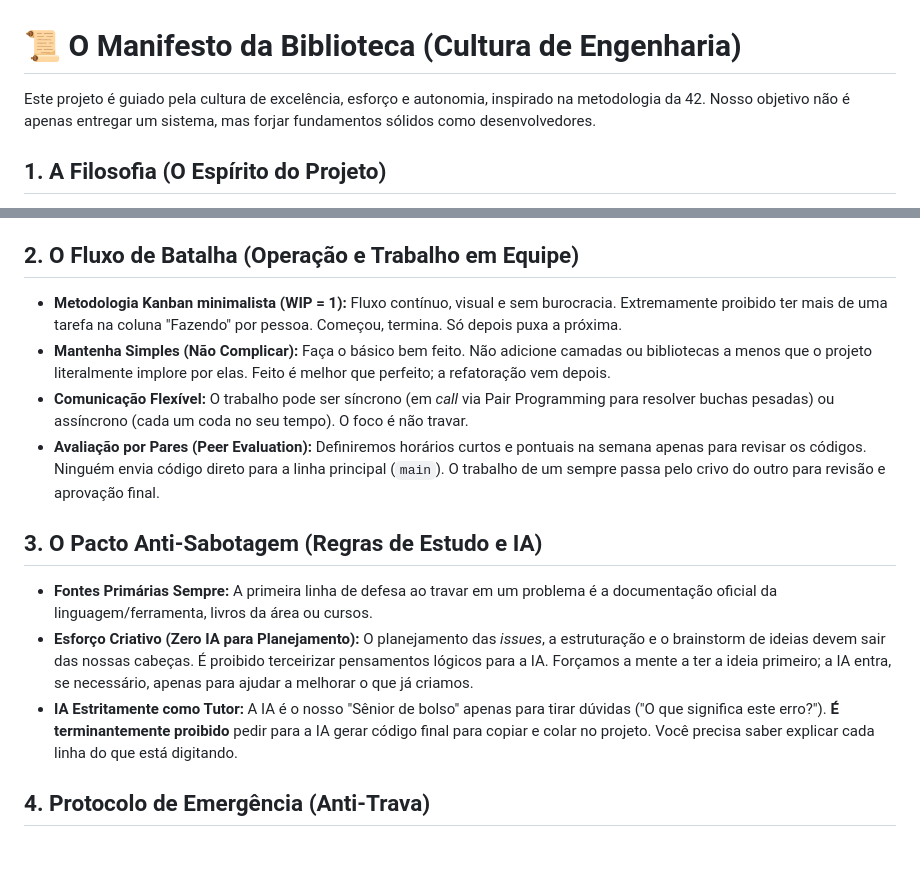
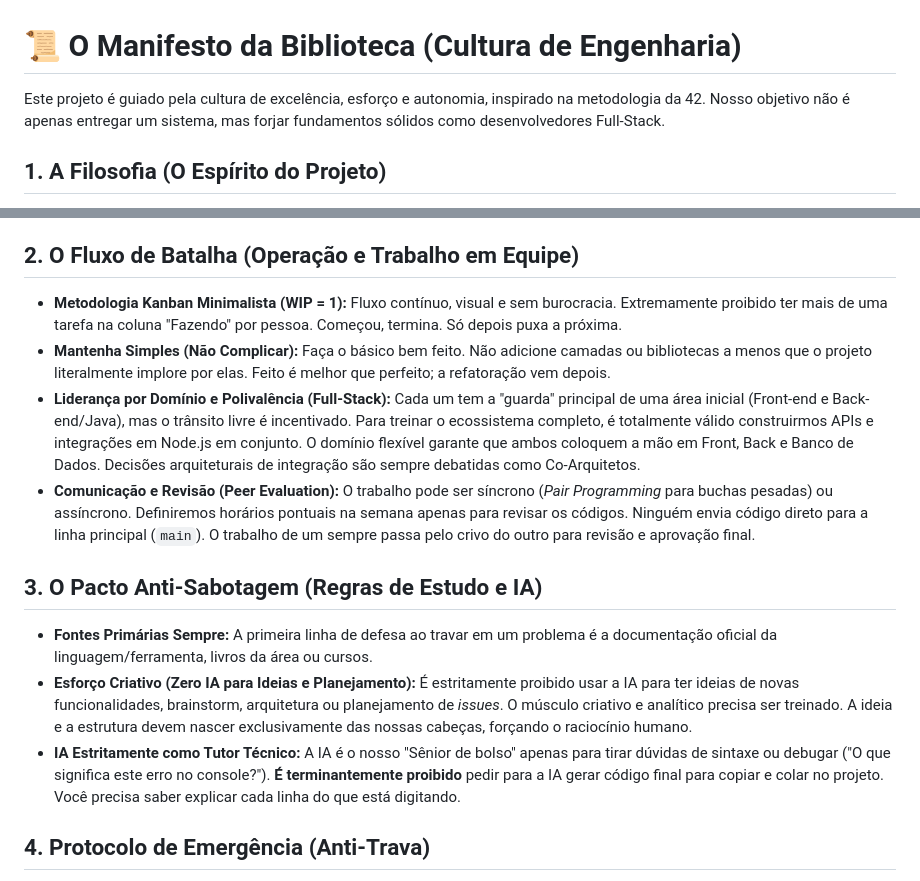
Before and after one commit to devkauapimentel/LitCircle, a Markdown page: product-Rules.md, 2 parts joined by grey strips. GitHub-like rendering; blank space fills up the shorter version.

Commit message:
Update product rules for clarity and consistency

```diff
--- a/product-Rules.md
+++ b/product-Rules.md
@@ -1,6 +1,6 @@
 # 📜 O Manifesto da Biblioteca (Cultura de Engenharia)
 
-Este projeto é guiado pela cultura de excelência, esforço e autonomia, inspirado na metodologia da 42. Nosso objetivo não é apenas entregar um sistema, mas forjar fundamentos sólidos como desenvolvedores.
+Este projeto é guiado pela cultura de excelência, esforço e autonomia, inspirado na metodologia da 42. Nosso objetivo não é apenas entregar um sistema, mas forjar fundamentos sólidos como desenvolvedores Full-Stack.
 
 ## 1. A Filosofia (O Espírito do Projeto)
 * **Learning by Doing (Aprender Fazendo):** A prática vem antes da teoria. A gente constrói para entender o conceito, não o contrário. O produto final é consequência.
@@ -9,15 +9,15 @@ Este projeto é guiado pela cultura de excelência, esforço e autonomia, inspir
 * **Ajuda Mútua:** Um levanta o outro. A evolução é conjunta. A ajuda vem em forma de direção e facilitação, não de resposta pronta.
 
 ## 2. O Fluxo de Batalha (Operação e Trabalho em Equipe)
-* **Metodologia Kanban minimalista (WIP = 1):** Fluxo contínuo, visual e sem burocracia. Extremamente proibido ter mais de uma tarefa na coluna "Fazendo" por pessoa. Começou, termina. Só depois puxa a próxima.
+* **Metodologia Kanban Minimalista (WIP = 1):** Fluxo contínuo, visual e sem burocracia. Extremamente proibido ter mais de uma tarefa na coluna "Fazendo" por pessoa. Começou, termina. Só depois puxa a próxima.
 * **Mantenha Simples (Não Complicar):** Faça o básico bem feito. Não adicione camadas ou bibliotecas a menos que o projeto literalmente implore por elas. Feito é melhor que perfeito; a refatoração vem depois.
-* **Comunicação Flexível:** O trabalho pode ser síncrono (em *call* via Pair Programming para resolver buchas pesadas) ou assíncrono (cada um coda no seu tempo). O foco é não travar.
-* **Avaliação por Pares (Peer Evaluation):** Definiremos horários curtos e pontuais na semana apenas para revisar os códigos. Ninguém envia código direto para a linha principal (`main`). O trabalho de um sempre passa pelo crivo do outro para revisão e aprovação final.
+* **Liderança por Domínio e Polivalência (Full-Stack):** Cada um tem a "guarda" principal de uma área inicial (Front-end e Back-end/Java), mas o trânsito livre é incentivado. Para treinar o ecossistema completo, é totalmente válido construirmos APIs e integrações em Node.js em conjunto. O domínio flexível garante que ambos coloquem a mão em Front, Back e Banco de Dados. Decisões arquiteturais de integração são sempre debatidas como Co-Arquitetos.
+* **Comunicação e Revisão (Peer Evaluation):** O trabalho pode ser síncrono (*Pair Programming* para buchas pesadas) ou assíncrono. Definiremos horários pontuais na semana apenas para revisar os códigos. Ninguém envia código direto para a linha principal (`main`). O trabalho de um sempre passa pelo crivo do outro para revisão e aprovação final.
 
 ## 3. O Pacto Anti-Sabotagem (Regras de Estudo e IA)
 * **Fontes Primárias Sempre:** A primeira linha de defesa ao travar em um problema é a documentação oficial da linguagem/ferramenta, livros da área ou cursos.
-* **Esforço Criativo (Zero IA para Planejamento):** O planejamento das *issues*, a estruturação e o brainstorm de ideias devem sair das nossas cabeças. É proibido terceirizar pensamentos lógicos para a IA. Forçamos a mente a ter a ideia primeiro; a IA entra, se necessário, apenas para ajudar a melhorar o que já criamos.
-* **IA Estritamente como Tutor:** A IA é o nosso "Sênior de bolso" apenas para tirar dúvidas ("O que significa este erro?"). **É terminantemente proibido** pedir para a IA gerar código final para copiar e colar no projeto. Você precisa saber explicar cada linha do que está digitando.
+* **Esforço Criativo (Zero IA para Ideias e Planejamento):** É estritamente proibido usar a IA para ter ideias de novas funcionalidades, brainstorm, arquitetura ou planejamento de *issues*. O músculo criativo e analítico precisa ser treinado. A ideia e a estrutura devem nascer exclusivamente das nossas cabeças, forçando o raciocínio humano.
+* **IA Estritamente como Tutor Técnico:** A IA é o nosso "Sênior de bolso" apenas para tirar dúvidas de sintaxe ou debugar ("O que significa este erro no console?"). **É terminantemente proibido** pedir para a IA gerar código final para copiar e colar no projeto. Você precisa saber explicar cada linha do que está digitando.
 
 ## 4. Protocolo de Emergência (Anti-Trava)
 * **A Regra dos 45 Minutos:** Travou em um erro bizarro? Tente resolver sozinho pesquisando nas documentações por 45 minutos. Não conseguiu? Pare imediatamente, documente o problema e chame o parceiro.
```
